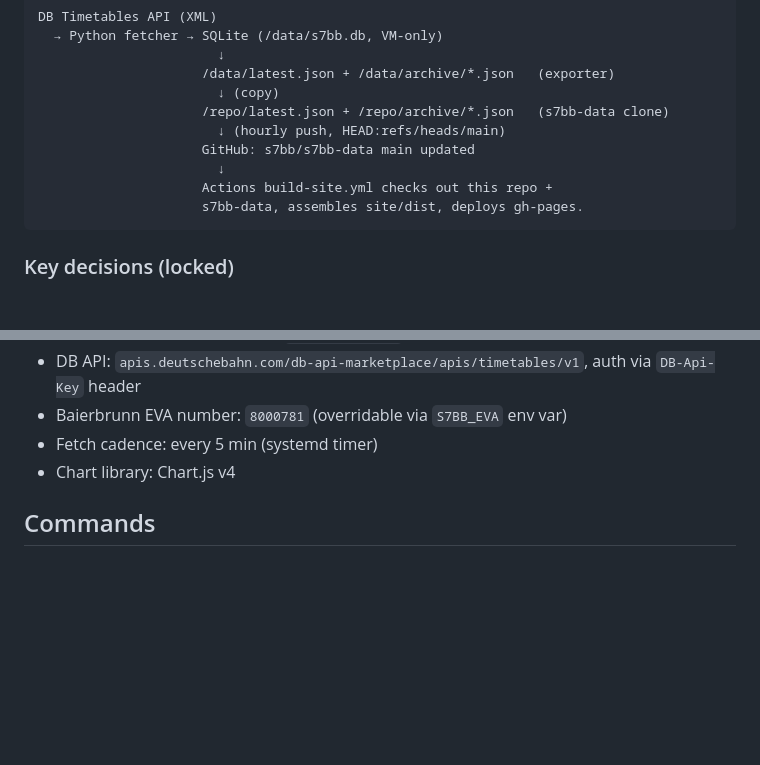
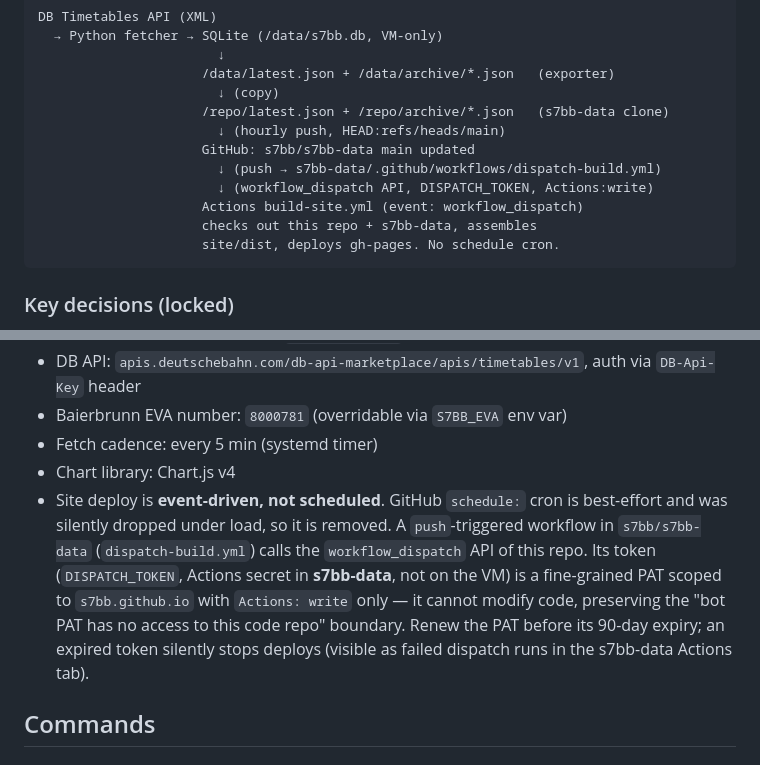
Before and after one commit to s7bb/s7bb.github.io, a Markdown page: CLAUDE.md, 2 parts joined by grey strips. Rendered like a GitHub page; blank space fills up the shorter version.

Commit message:
docs: event-driven deploy via s7bb-data dispatch (no schedule cron)

````diff
--- a/CLAUDE.md
+++ b/CLAUDE.md
@@ -25,9 +25,11 @@ DB Timetables API (XML)
                      /repo/latest.json + /repo/archive/*.json   (s7bb-data clone)
                        ↓ (hourly push, HEAD:refs/heads/main)
                      GitHub: s7bb/s7bb-data main updated
-                       ↓
-                     Actions build-site.yml checks out this repo +
-                     s7bb-data, assembles site/dist, deploys gh-pages.
+                       ↓ (push → s7bb-data/.github/workflows/dispatch-build.yml)
+                       ↓ (workflow_dispatch API, DISPATCH_TOKEN, Actions:write)
+                     Actions build-site.yml (event: workflow_dispatch)
+                     checks out this repo + s7bb-data, assembles
+                     site/dist, deploys gh-pages. No schedule cron.
 ```
 
 ### Key decisions (locked)
@@ -41,6 +43,16 @@ DB Timetables API (XML)
 - Baierbrunn EVA number: `8000781` (overridable via `S7BB_EVA` env var)
 - Fetch cadence: every 5 min (systemd timer)
 - Chart library: Chart.js v4
+- Site deploy is **event-driven, not scheduled**. GitHub `schedule:`
+  cron is best-effort and was silently dropped under load, so it is
+  removed. A `push`-triggered workflow in `s7bb/s7bb-data`
+  (`dispatch-build.yml`) calls the `workflow_dispatch` API of this repo.
+  Its token (`DISPATCH_TOKEN`, Actions secret in **s7bb-data**, not on
+  the VM) is a fine-grained PAT scoped to `s7bb.github.io` with
+  `Actions: write` only — it cannot modify code, preserving the
+  "bot PAT has no access to this code repo" boundary. Renew the PAT
+  before its 90-day expiry; an expired token silently stops deploys
+  (visible as failed dispatch runs in the s7bb-data Actions tab).
 
 ## Commands
 
````
Also changed, not shown: CHANGELOG.md (+9 -0 lines).
